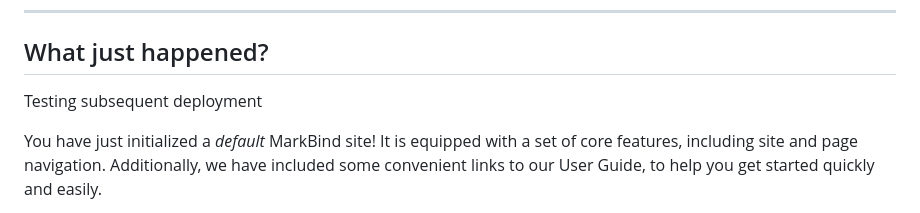
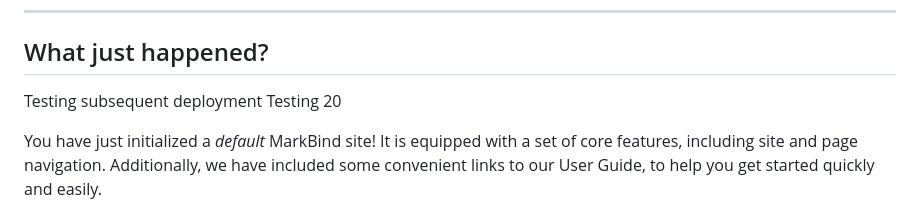
Before and after one commit to gerteck/mb-test-deploy, a Markdown page: index.md, the part around the change. Drawn GitHub-style.

Commit message:
Change index

```diff
--- a/index.md
+++ b/index.md
@@ -19,6 +19,7 @@
 ## What just happened?
 
 Testing subsequent deployment
+Testing 20
 
 You have just initialized a _default_ MarkBind site! It is equipped with a set of core features, including site and page navigation. Additionally, we have included some convenient links to our User Guide, to help you get started quickly and easily.
 
```
